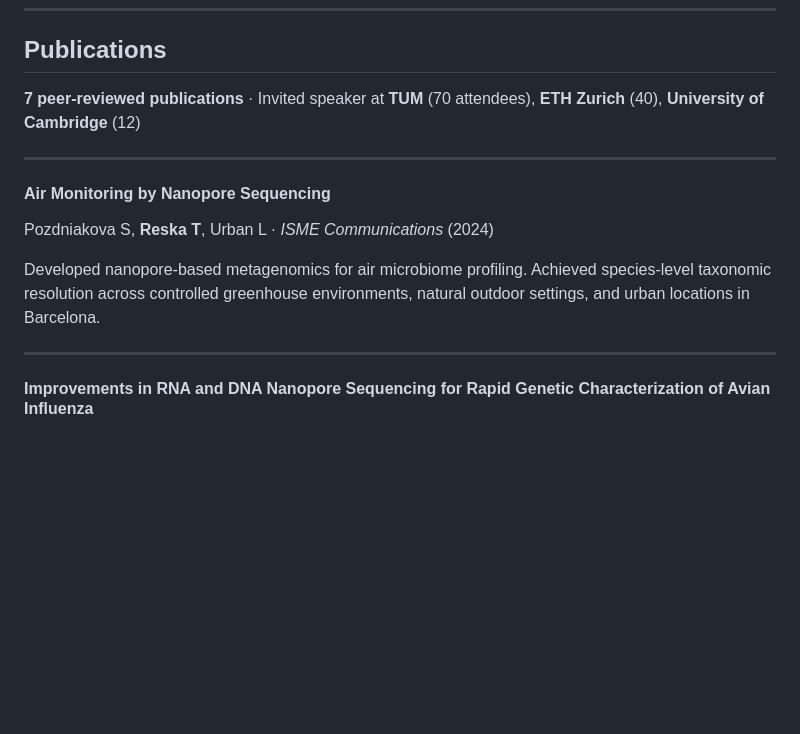
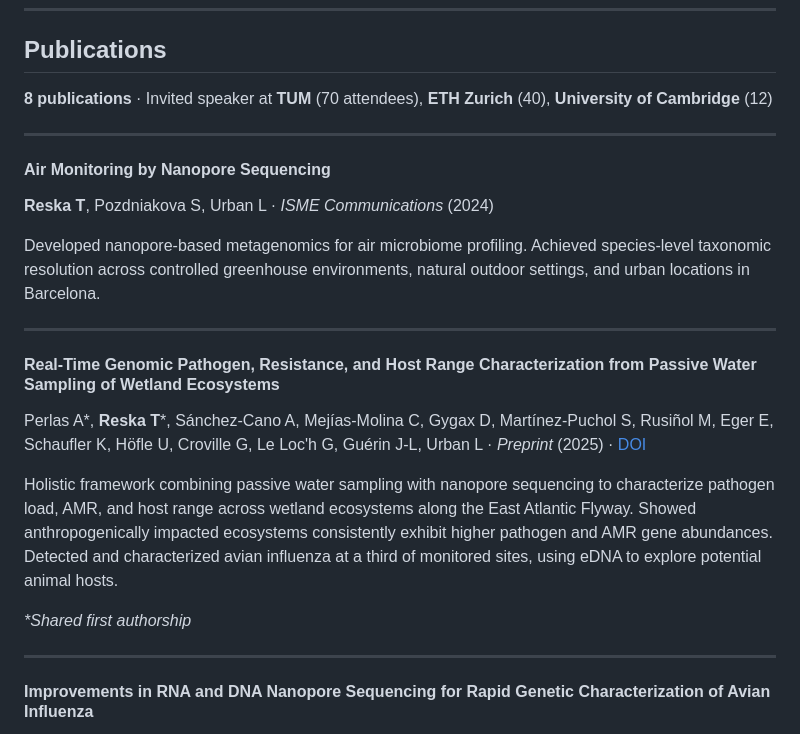
Before and after one commit to ttmgr/Tim_Reska, a Markdown page: README.md, the part around the change. GitHub-like rendering; blank space fills up the shorter version.

Commit message:
fix: Correct ISME authorship, add wetland preprint
- ISME: Reska T as first author (was incorrectly listed as second)
- Added wetland pathogen/AMR preprint (Perlas*, Reska* shared first)
- Reordered: ISME → Wetland → Avian → Italy → NatComms → AI → Ladder → Review
- Updated count to 8 publications

```diff
--- a/README.md
+++ b/README.md
@@ -130,14 +130,23 @@ Active research collaborations across **5+ institutions** in 4 countries:
 
 ## Publications
 
-**7 peer-reviewed publications** · Invited speaker at **TUM** (70 attendees), **ETH Zurich** (40), **University of Cambridge** (12)
+**8 publications** · Invited speaker at **TUM** (70 attendees), **ETH Zurich** (40), **University of Cambridge** (12)
 
 ---
 
 #### Air Monitoring by Nanopore Sequencing
-Pozdniakova S, **Reska T**, Urban L · *ISME Communications* (2024)
+**Reska T**, Pozdniakova S, Urban L · *ISME Communications* (2024)
 
 Developed nanopore-based metagenomics for air microbiome profiling. Achieved species-level taxonomic resolution across controlled greenhouse environments, natural outdoor settings, and urban locations in Barcelona.
+
+---
+
+#### Real-Time Genomic Pathogen, Resistance, and Host Range Characterization from Passive Water Sampling of Wetland Ecosystems
+Perlas A\*, **Reska T**\*, Sánchez-Cano A, Mejías-Molina C, Gygax D, Martínez-Puchol S, Rusiñol M, Eger E, Schaufler K, Höfle U, Croville G, Le Loc'h G, Guérin J-L, Urban L · *Preprint* (2025) · [DOI](https://doi.org/10.1101/2025.09.05.674394)
+
+Holistic framework combining passive water sampling with nanopore sequencing to characterize pathogen load, AMR, and host range across wetland ecosystems along the East Atlantic Flyway. Showed anthropogenically impacted ecosystems consistently exhibit higher pathogen and AMR gene abundances. Detected and characterized avian influenza at a third of monitored sites, using eDNA to explore potential animal hosts.
+
+*\*Shared first authorship*
 
 ---
 
```
